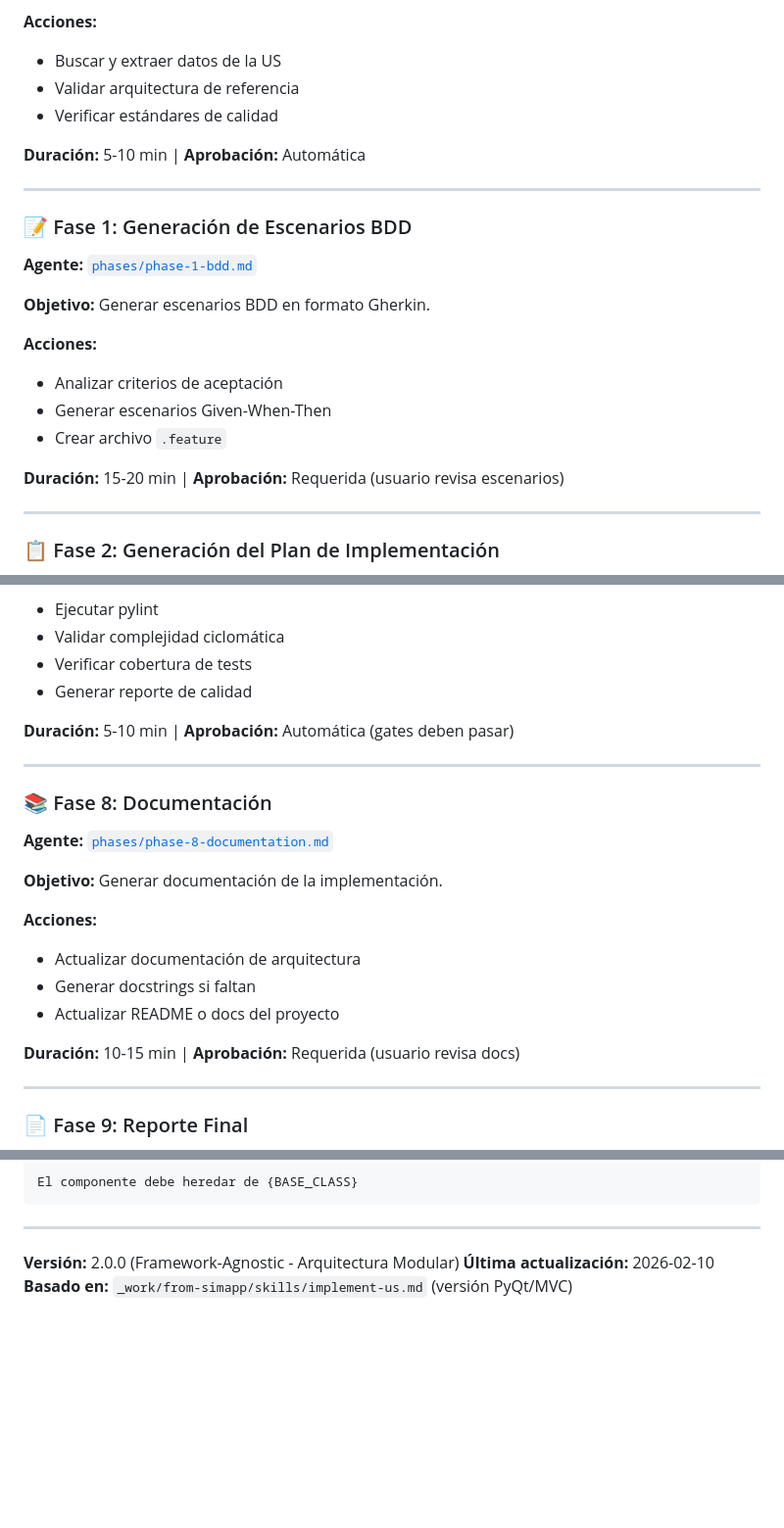
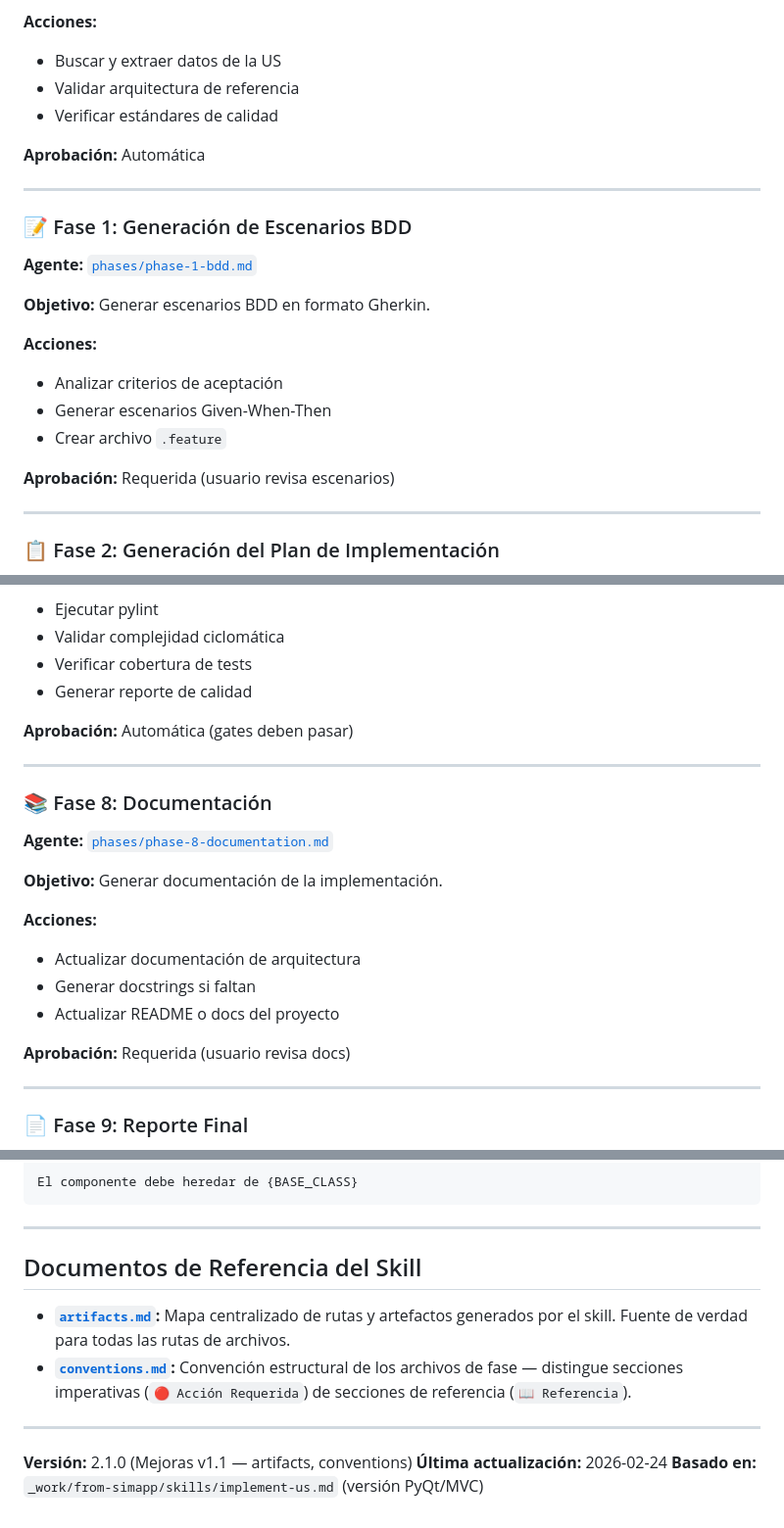
Before and after one commit to vvalotto/claude-dev-kit, a Markdown page: skills/implement-us/skill.md, 3 parts joined by grey strips. Shown at 98% size. Drawn GitHub-style; blank space fills up the shorter version.

```diff
--- a/skills/implement-us/skill.md
+++ b/skills/implement-us/skill.md
@@ -95,7 +95,7 @@ Este skill orquesta la implementación de una US a través de **9 fases secuenci
 - Validar arquitectura de referencia
 - Verificar estándares de calidad
 
-**Duración:** 5-10 min | **Aprobación:** Automática
+**Aprobación:** Automática
 
 ---
 
@@ -109,7 +109,7 @@ Este skill orquesta la implementación de una US a través de **9 fases secuenci
 - Generar escenarios Given-When-Then
 - Crear archivo `.feature`
 
-**Duración:** 15-20 min | **Aprobación:** Requerida (usuario revisa escenarios)
+**Aprobación:** Requerida (usuario revisa escenarios)
 
 ---
 
@@ -195,7 +195,7 @@ Este skill orquesta la implementación de una US a través de **9 fases secuenci
 - Verificar cobertura de tests
 - Generar reporte de calidad
 
-**Duración:** 5-10 min | **Aprobación:** Automática (gates deben pasar)
+**Aprobación:** Automática (gates deben pasar)
 
 ---
 
@@ -209,7 +209,7 @@ Este skill orquesta la implementación de una US a través de **9 fases secuenci
 - Generar docstrings si faltan
 - Actualizar README o docs del proyecto
 
-**Duración:** 10-15 min | **Aprobación:** Requerida (usuario revisa docs)
+**Aprobación:** Requerida (usuario revisa docs)
 
 ---
 
@@ -316,6 +317,13 @@ El componente debe heredar de {BASE_CLASS}
 
 ---
 
-**Versión:** 2.0.0 (Framework-Agnostic - Arquitectura Modular)
-**Última actualización:** 2026-02-10
+## Documentos de Referencia del Skill
+
+- **[`artifacts.md`](./artifacts.md):** Mapa centralizado de rutas y artefactos generados por el skill. Fuente de verdad para todas las rutas de archivos.
+- **[`conventions.md`](./conventions.md):** Convención estructural de los archivos de fase — distingue secciones imperativas (`🔴 Acción Requerida`) de secciones de referencia (`📖 Referencia`).
+
+---
+
+**Versión:** 2.1.0 (Mejoras v1.1 — artifacts, conventions)
+**Última actualización:** 2026-02-24
 **Basado en:** `_work/from-simapp/skills/implement-us.md` (versión PyQt/MVC)
```
Also changed, not shown: other parts of skills/implement-us/skill.md (+11 -10 lines), skills/implement-us/artifacts.md (added, +105 -0 lines).
